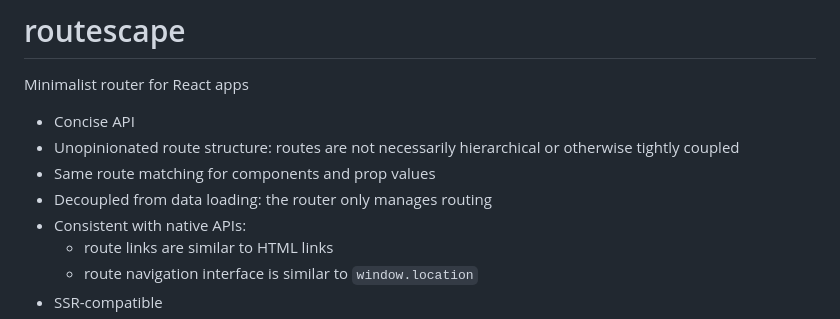
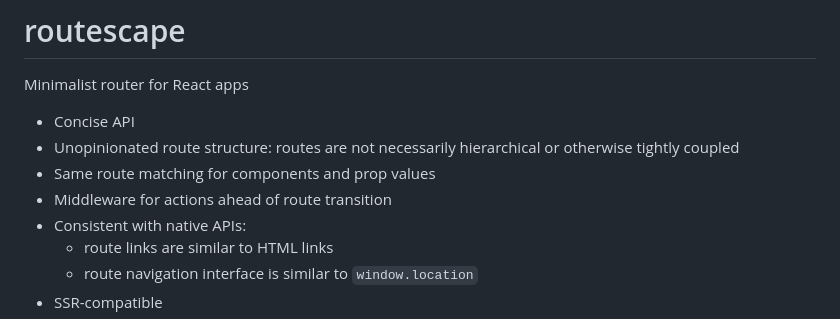
Before and after one commit to axtk/routescape, a Markdown page: README.md, the part around the change. Drawn GitHub-style.

Commit message:
update feature list in readme

```diff
--- a/README.md
+++ b/README.md
@@ -5,7 +5,7 @@ Minimalist router for React apps
 - Concise API
 - Unopinionated route structure: routes are not necessarily hierarchical or otherwise tightly coupled
 - Same route matching for components and prop values
-- Decoupled from data loading: the router only manages routing
+- Middleware for actions ahead of route transition
 - Consistent with native APIs:
     - route links are similar to HTML links
     - route navigation interface is similar to `window.location`
```
